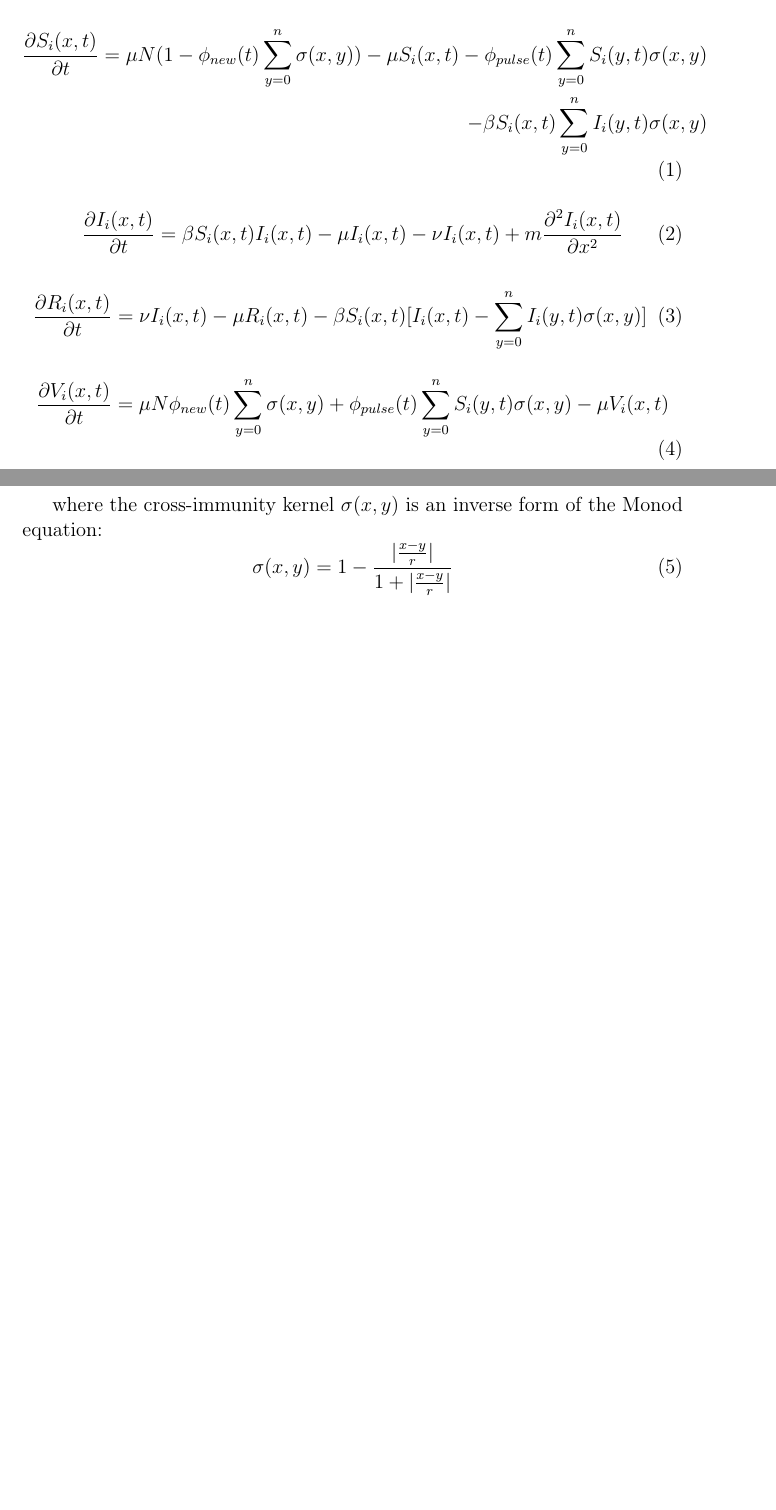
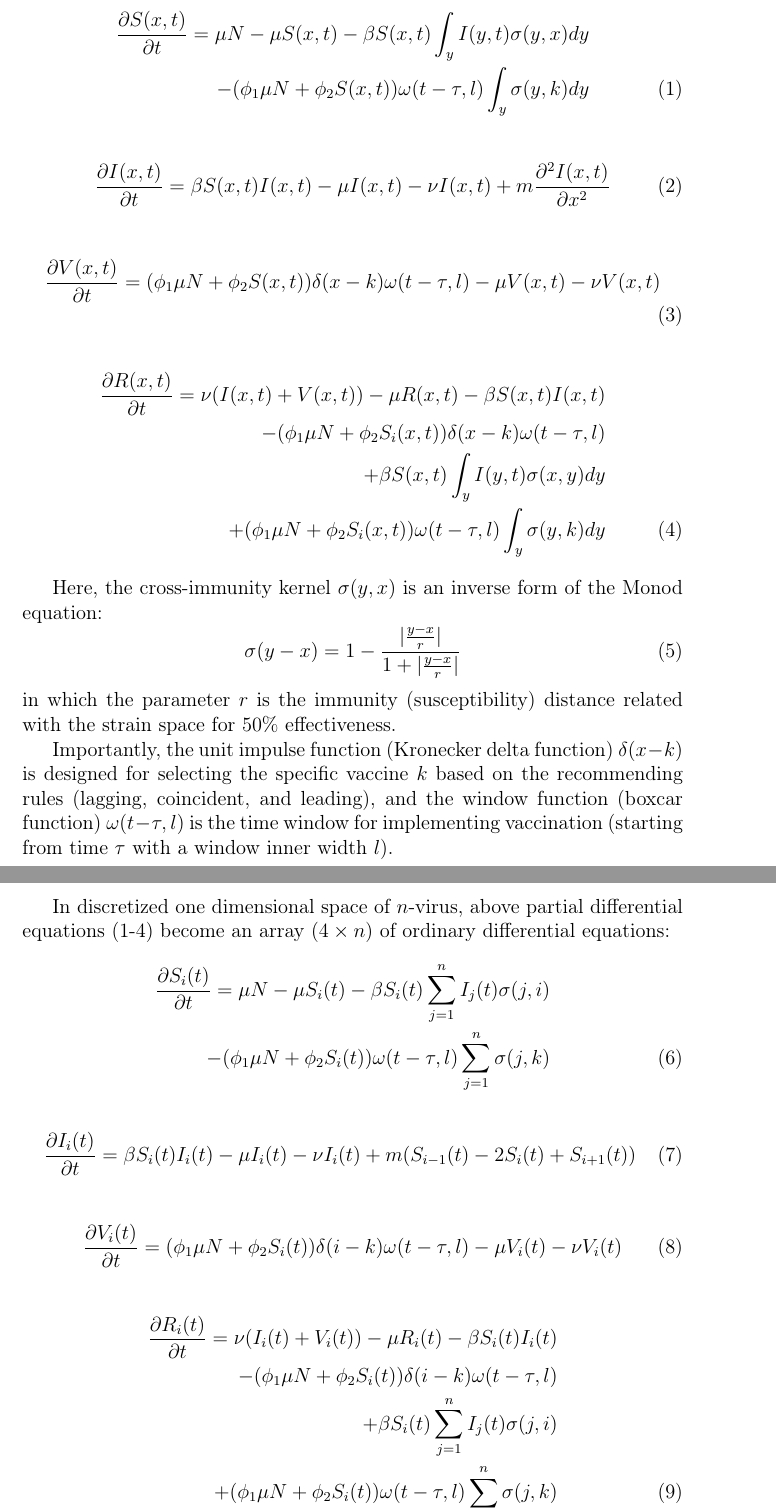
Before and after one commit to alvason/infectious-pulse, a LaTeX paper (Vaccination.tex): two parts of pages 2 and 3 of 7 before the commit and two parts of pages 3 and 4 of 9 after it, joined at a grey line, cut at the place of the change, the shorter picture padded with empty space. Compiled offline with pdfLaTeX.

Commit message:
Modified SIRV with direct-vaccinated equation
There are 3 modifications in this updated SIRV equations:
1. Introducing a direct-vaccinated equation in order to count the
actual vaccinated population.
2. specifying the detail of vaccination implementation with delta
function and window function.
3. providing two versions of this SIRV model (continuous space and
discretized space).

```diff
--- a/Vaccination.tex
+++ b/Vaccination.tex
@@ -102,27 +94,68 @@ We are able to developed a many-strain SIRV epidemiological model as the followi
 \begin{align}
   \label{eq:S}
-  \frac{\partial S_i(x,t)}{\partial t} = \mu N(1-\phi_{new}(t)\sum_{y=0}^{n} \sigma(x,y)) - \mu S_i(x,t) - \phi_{pulse}(t)\sum_{y=0}^{n} S_i(y,t)\sigma(x,y)
-  \nonumber\\
-  - \beta S_i(x,t)\sum_{y=0}^{n} I_i(y,t)\sigma(x,y)
+  \frac{\partial S(x,t)}{\partial t} = \mu N - \mu S(x,t) - \beta S(x,t) \int_{y} I(y,t)\sigma(y,x) dy
+ \nonumber\\
+  -(\phi_{1}\mu N + \phi_{2} S(x,t)) \omega(t-\tau,l) \int_{y} \sigma(y,k) dy
 \end{align}
 
-\begin{equation}
+\begin{align}
   \label{eq:I}
-  \frac{\partial I_i(x,t)}{\partial t} = \beta S_i(x,t) I_i(x,t) - \mu I_i(x,t) - \nu I_i(x,t) + m \frac{\partial^2I_i(x,t)}{\partial x^2}
-\end{equation}
+  \frac{\partial I(x,t)}{\partial t} = \beta S(x,t) I(x,t) - \mu I(x,t) - \nu I(x,t) + m \frac{\partial^2I(x,t)}{\partial x^2}
+\end{align}
 
-\begin{equation}
+\begin{align}
+  \label{eq:V}
+  \frac{\partial V(x,t)}{\partial t} = (\phi_{1}\mu N + \phi_{2} S(x,t)) \delta(x-k)\omega(t-\tau,l)  - \mu V(x,t) - \nu V(x,t)
+\end{align}
+
+\begin{align}
   \label{eq:R}
-  \frac{\partial R_i(x,t)}{\partial t} = \nu I_i(x,t) - \mu R_i(x,t) - \beta S_i(x,t) [I_i(x,t) - \sum_{y=0}^{n} I_i(y,t)\sigma(x,y)]
-\end{equation}
+  \frac{\partial R(x,t)}{\partial t} = \nu (I(x,t) + V(x,t)) - \mu R(x,t) - \beta S(x,t) I(x,t)
+   \nonumber\\
+   -(\phi_{1}\mu N + \phi_{2} S_i(x,t)) \delta(x-k)\omega(t-\tau,l)
+  \nonumber\\
+  +\beta S(x,t)\int_{y} I(y,t)\sigma(x,y) dy
+  \nonumber\\
+  +(\phi_{1}\mu N + \phi_{2} S_i(x,t)) \omega(t-\tau,l) \int_{y} \sigma(y,k) dy
+\end{align}
 
-\begin{equation}
-  \label{eq:V}
-  \frac{\partial V_i(x,t)}{\partial t} = \mu N \phi_{new}(t)\sum_{y=0}^{n} \sigma(x,y) + \phi_{pulse}(t)\sum_{y=0}^{n} S_i(y,t)\sigma(x,y) - \mu V_i(x,t)
-\end{equation}
-
-where the cross-immunity kernel \(\sigma(x,y)\) is an inverse form of the Monod equation:
+Here, the cross-immunity kernel \(\sigma(y,x)\) is an inverse form of the Monod equation:
 \begin{equation}
   \label{eq:Immunity}
-  \sigma(x,y) = 1 - \frac{\vert {\frac{x -y}{r}} \vert}{1 + \vert {\frac{x -y}{r}} \vert}
+  \sigma(y-x) = 1 - \frac{\vert {\frac{y-x}{r}} \vert}{1 + \vert {\frac{y-x}{r}} \vert}
 \end{equation}
+in which the parameter \(r\) is the immunity (susceptibility) distance related with the strain space for \(50\%\) effectiveness.
+
+Importantly, the unit impulse function (Kronecker delta function) \(\delta(x-k)\) is designed for selecting the specific vaccine \(k\) based on the recommending rules (lagging, coincident, and leading), and the window function (boxcar function) \(\omega(t-\tau,l)\) is the time window for implementing vaccination (starting from time \(\tau\) with a window inner width \(l\)).
+
+
+%%%%%%%%%%%%%%%%%%%%%
+\newpage
+In discretized one dimensional space of \(n\)-virus, above partial differential equations (1-4) become an array (\(4 \times n\)) of ordinary differential equations:
+\begin{align}
+  \label{eq:S}
+  \frac{\partial S_i(t)}{\partial t} = \mu N - \mu S_i(t) - \beta S_i(t) \sum_{j=1}^{n} I_j(t)\sigma(j,i)
+ \nonumber\\
+  -(\phi_{1}\mu N + \phi_{2} S_i(t)) \omega(t-\tau,l) \sum_{j=1}^{n} \sigma(j,k)
+\end{align}
+
+\begin{align}
+  \label{eq:I}
+  \frac{\partial I_i(t)}{\partial t} = \beta S_i(t) I_i(t) - \mu I_i(t) - \nu I_i(t) + m(S_{i-1}(t) - 2S_{i}(t) + S_{i+1}(t))
+\end{align}
+
+\begin{align}
+  \label{eq:V}
+  \frac{\partial V_i(t)}{\partial t} = (\phi_{1}\mu N + \phi_{2} S_i(t)) \delta(i-k)\omega(t-\tau,l) - \mu V_i(t) - \nu V_i(t)
+\end{align}
+
+\begin{align}
+  \label{eq:R}
+  \frac{\partial R_i(t)}{\partial t} = \nu (I_i(t) + V_i(t)) - \mu R_i(t) - \beta S_i(t) I_i(t)
+   \nonumber\\
+   -(\phi_{1}\mu N + \phi_{2} S_i(t)) \delta(i-k)\omega(t-\tau,l)
+   \nonumber\\
+  +\beta S_i(t)\sum_{j=1}^{n} I_j(t)\sigma(j,i)
+  \nonumber\\
+  +(\phi_{1}\mu N + \phi_{2} S_i(t)) \omega(t-\tau,l) \sum_{j=1}^{n} \sigma(j,k)
+\end{align}
```
Also changed, not shown: Vaccination.tex (31 more changed lines).
